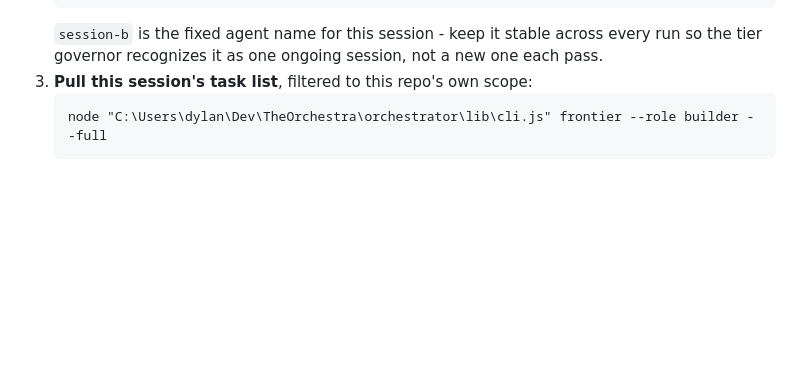
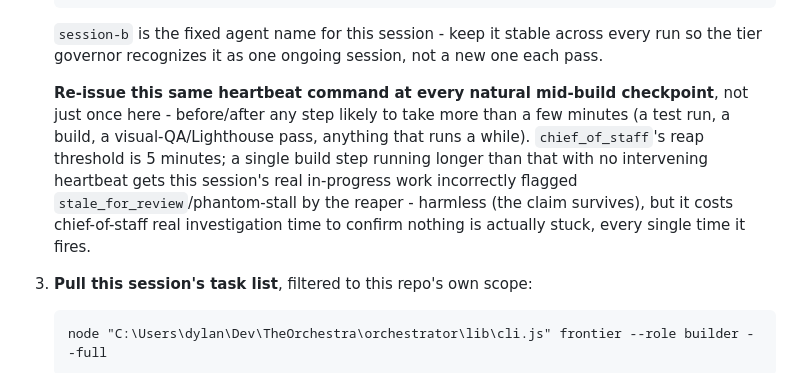
Before and after one commit to DylanGerloski/filetools, a Markdown page: .claude/commands/conduct-lite.md, the part around the change. Drawn GitHub-style; blank space fills up the shorter version.

Commit message:
fix: heartbeat periodically during long build steps, not just once per pass
Session B's chief_of_staff-role heartbeat has a 5-minute reap threshold,
but a single build step (test run, Lighthouse pass) can easily run
longer with no intervening heartbeat, causing the reaper to flag a
genuinely live task as stale/phantom-stall. Instructs re-issuing the
heartbeat at natural mid-build checkpoints instead of only once per
pass.

Co-Authored-By: Claude Sonnet 5 <noreply@anthropic.com>

````diff
--- a/.claude/commands/conduct-lite.md
+++ b/.claude/commands/conduct-lite.md
@@ -15,6 +15,15 @@ repo's root - read it in full before anything else if this is the first run this
    ```
    `session-b` is the fixed agent name for this session - keep it stable across every run so
    the tier governor recognizes it as one ongoing session, not a new one each pass.
+
+   **Re-issue this same heartbeat command at every natural mid-build checkpoint**, not just
+   once here - before/after any step likely to take more than a few minutes (a test run, a
+   build, a visual-QA/Lighthouse pass, anything that runs a while). `chief_of_staff`'s reap
+   threshold is 5 minutes; a single build step running longer than that with no intervening
+   heartbeat gets this session's real in-progress work incorrectly flagged
+   `stale_for_review`/phantom-stall by the reaper - harmless (the claim survives), but it
+   costs chief-of-staff real investigation time to confirm nothing is actually stuck, every
+   single time it fires.
 3. **Pull this session's task list**, filtered to this repo's own scope:
    ```
    node "C:\Users\dylan\Dev\TheOrchestra\orchestrator\lib\cli.js" frontier --role builder --full
````
